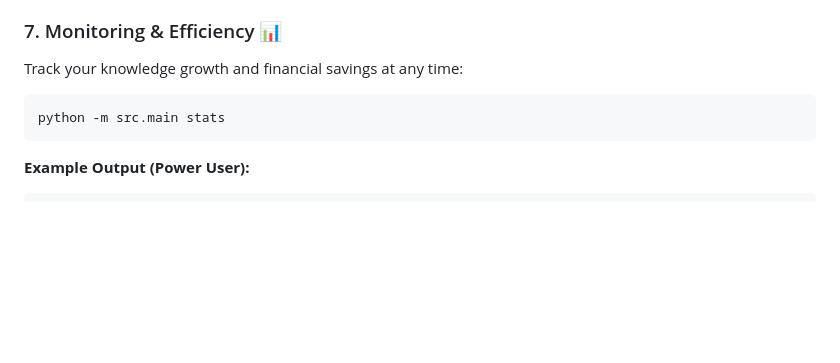
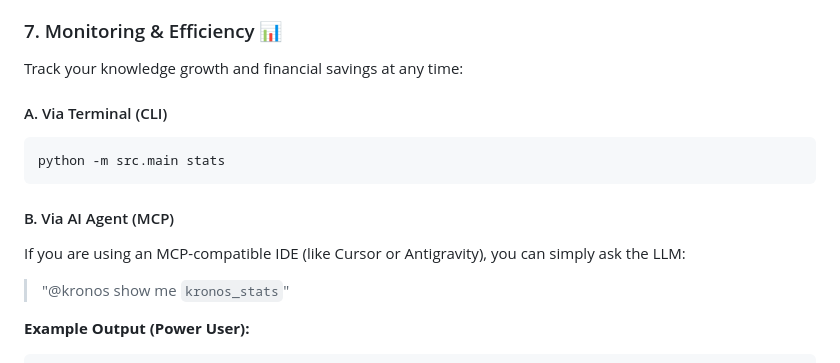
Before and after one commit to Ja1Denis/Kronos, a Markdown page: README.md, the part around the change. Drawn GitHub-style; blank space fills up the shorter version.

Commit message:
docs: add MCP tool usage example to Monitoring section

````diff
--- a/README.md
+++ b/README.md
@@ -240,9 +240,14 @@ Kronos will intercept the request, search its memory, and inject the relevant co
 ### 7. Monitoring & Efficiency 📊
 Track your knowledge growth and financial savings at any time:
 
+#### A. Via Terminal (CLI)
 ```powershell
 python -m src.main stats
 ```
+
+#### B. Via AI Agent (MCP)
+If you are using an MCP-compatible IDE (like Cursor or Antigravity), you can simply ask the LLM:
+> "@kronos show me `kronos_stats`"
 
 **Example Output (Power User):**
 ```text
````
